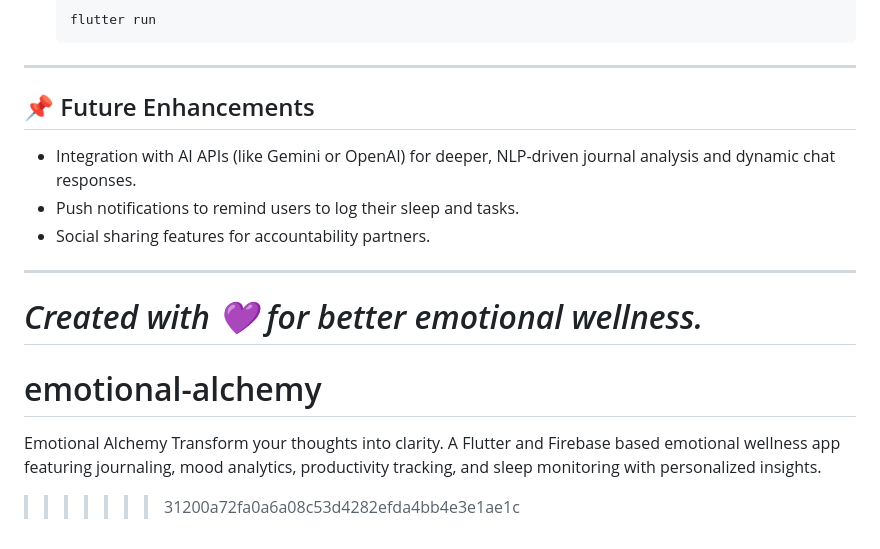
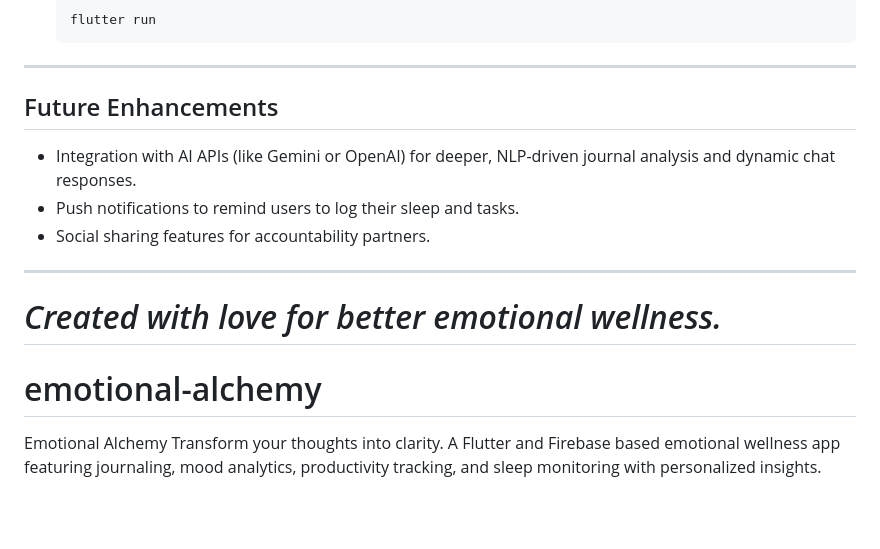
Before and after one commit to Angelmarykissinger/emotional-alchemy, a Markdown page: README.md, the part around one of its changes. Rendered like a GitHub page; blank space fills up the shorter version.

Commit message:
Refactor README formatting and content
Updated README to improve formatting and clarity.

```diff
--- a/README.md
+++ b/README.md
@@ -82,14 +82,13 @@ The heart of Emotional Alchemy is the **Analytics Screen**, which acts as a dyna
 
 ---
 
-## 📌 Future Enhancements
+##  Future Enhancements
 - Integration with AI APIs (like Gemini or OpenAI) for deeper, NLP-driven journal analysis and dynamic chat responses.
 - Push notifications to remind users to log their sleep and tasks.
 - Social sharing features for accountability partners.
 
 ---
-*Created with 💜 for better emotional wellness.*
+*Created with love for better emotional wellness.*
 =======
 # emotional-alchemy
 Emotional Alchemy Transform your thoughts into clarity. A Flutter and Firebase based emotional wellness app featuring journaling, mood analytics, productivity tracking, and sleep monitoring with personalized insights.
->>>>>>> 31200a72fa0a6a08c53d4282efda4bb4e3e1ae1c
```
Also changed, not shown: other parts of README.md (+15 -15 lines).
